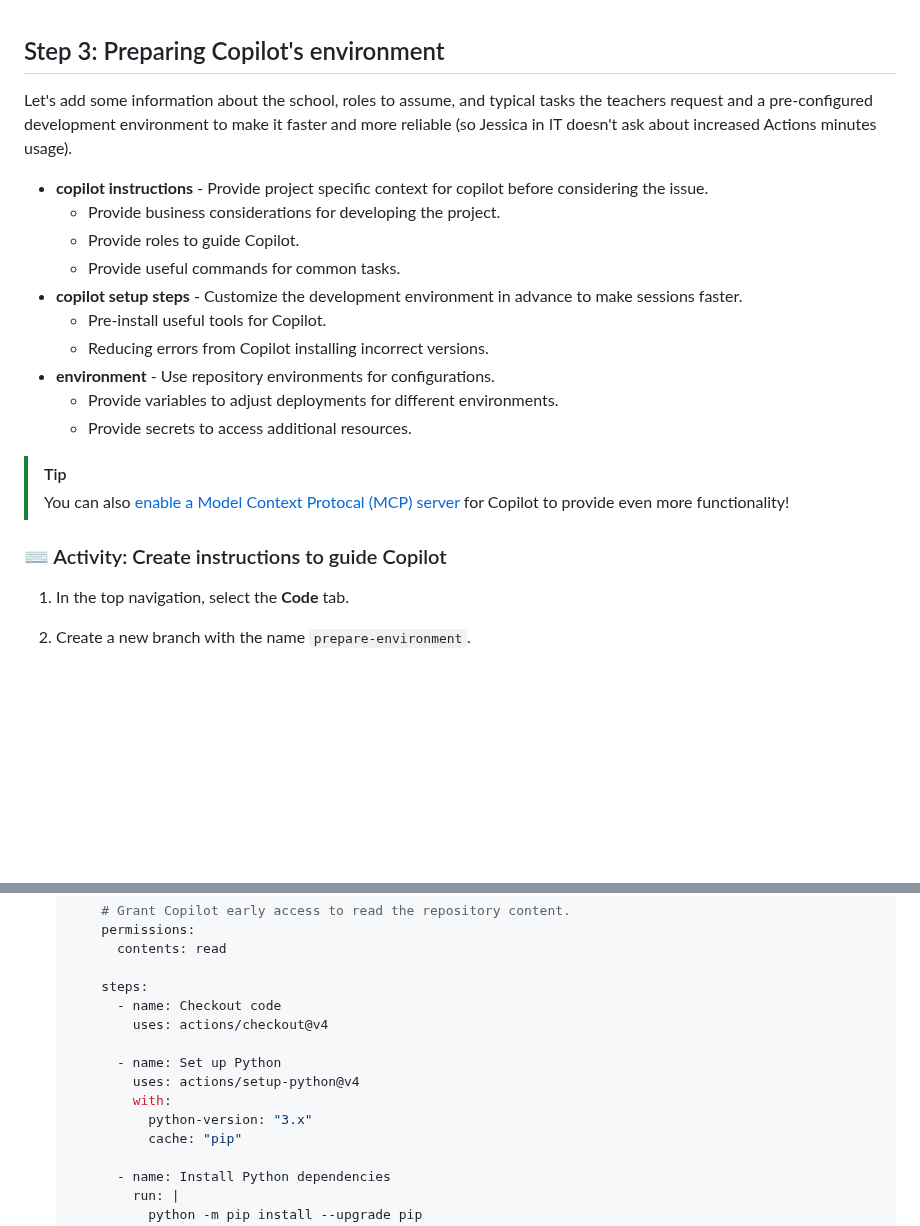
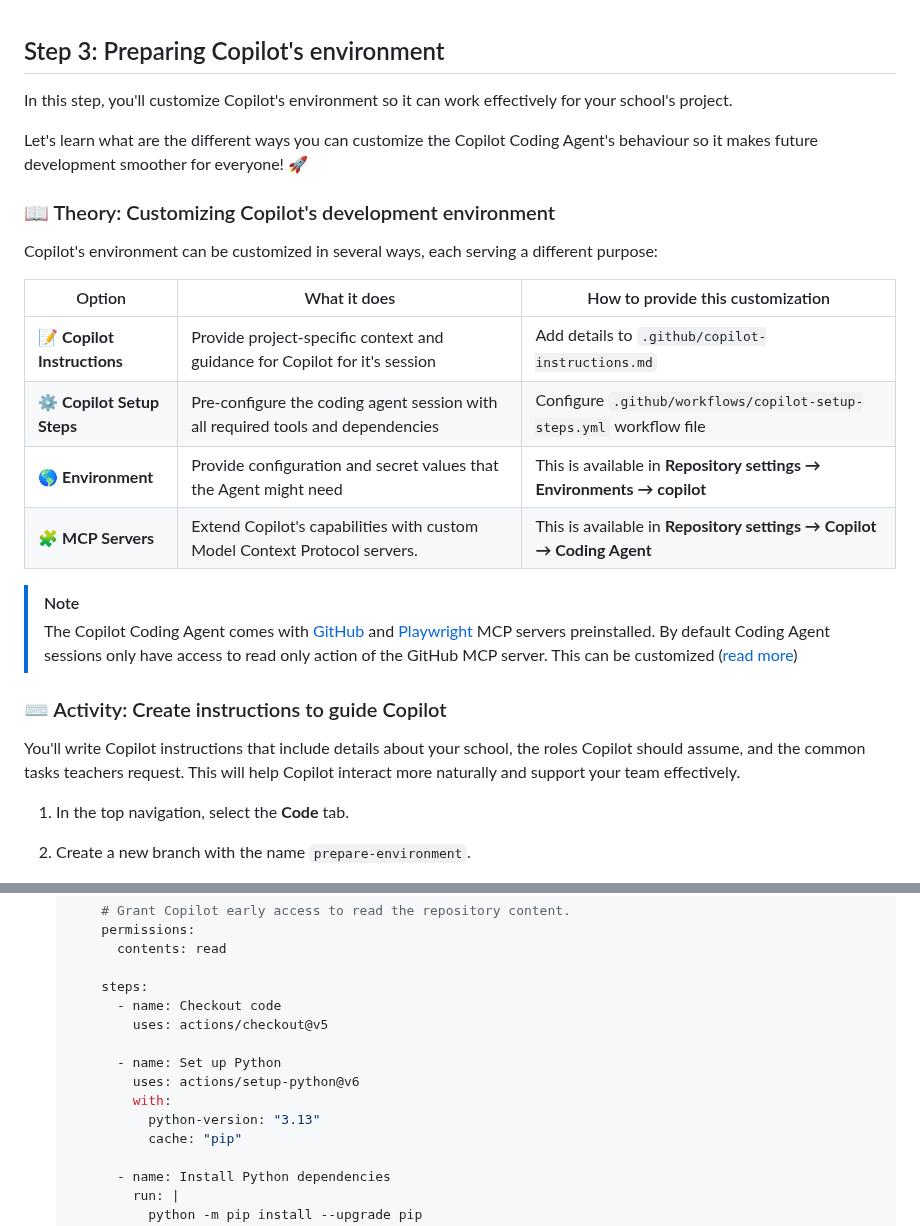
Before and after one commit to skills/expand-your-team-with-copilot, a Markdown page: .github/steps/3-prepare-environment.md, 2 parts joined by grey strips. Rendered like a GitHub page; blank space fills up the shorter version.

Commit message:
Theory updates across all steps (#1)

```diff
--- a/.github/steps/3-prepare-environment.md
+++ b/.github/steps/3-prepare-environment.md
@@ -1,22 +1,26 @@
 ## Step 3: Preparing Copilot's environment
 
-Let's add some information about the school, roles to assume, and typical tasks the teachers request and a pre-configured development environment to make it faster and more reliable (so Jessica in IT doesn't ask about increased Actions minutes usage).
+In this step, you'll customize Copilot's environment so it can work effectively for your school's project.
 
-- **copilot instructions** - Provide project specific context for copilot before considering the issue.
-  - Provide business considerations for developing the project.
-  - Provide roles to guide Copilot.
-  - Provide useful commands for common tasks.
-- **copilot setup steps** - Customize the development environment in advance to make sessions faster.
-  - Pre-install useful tools for Copilot.
-  - Reducing errors from Copilot installing incorrect versions.
-- **environment** - Use repository environments for configurations.
-  - Provide variables to adjust deployments for different environments.
-  - Provide secrets to access additional resources.
+Let's learn what are the different ways you can customize the Copilot Coding Agent's behaviour so it makes future development smoother for everyone! :rocket:
 
-> [!TIP]
-> You can also [enable a Model Context Protocal (MCP) server](https://docs.github.com/en/enterprise-cloud@latest/early-access/copilot/coding-agent/extending-copilot-coding-agent-with-model-context-protocol) for Copilot to provide even more functionality!
+### 📖 Theory: Customizing Copilot's development environment
+
+Copilot's environment can be customized in several ways, each serving a different purpose:
+
+| Option                      | What it does                                                                    | How to provide this customization                                     |
+| --------------------------- | ------------------------------------------------------------------------------- | --------------------------------------------------------------------- |
+| 📝 **Copilot Instructions** | Provide project-specific context and guidance for Copilot for it's session      | Add details to `.github/copilot-instructions.md`                      |
+| ⚙️ **Copilot Setup Steps**  | Pre-configure the coding agent session with all required tools and dependencies | Configure `.github/workflows/copilot-setup-steps.yml` workflow file                   |
+| 🌎 **Environment**          | Provide configuration and secret values that the Agent might need               | This is available in **Repository settings → Environments → copilot** |
+| 🧩 **MCP Servers**          | Extend Copilot's capabilities with custom Model Context Protocol servers.       | This is available in **Repository settings → Copilot → Coding Agent** |
+
+> [!NOTE]
+> The Copilot Coding Agent comes with [GitHub](https://github.com/github/github-mcp-server) and [Playwright](https://github.com/microsoft/playwright-mcp) MCP servers preinstalled. By default Coding Agent sessions only have access to read only action of the GitHub MCP server. This can be customized ([read more](https://docs.github.com/en/enterprise-cloud@latest/copilot/how-tos/use-copilot-agents/coding-agent/extend-coding-agent-with-mcp#customizing-the-built-in-github-mcp-server))
 
 ### ⌨️ Activity: Create instructions to guide Copilot
+
+You'll write Copilot instructions that include details about your school, the roles Copilot should assume, and the common tasks teachers request. This will help Copilot interact more naturally and support your team effectively.
 
 1. In the top navigation, select the **Code** tab.
 
@@ -90,12 +94,12 @@ Customizing Copilot's development environment and adjusting [permissions](https:
 
        steps:
          - name: Checkout code
-           uses: actions/checkout@v4
+           uses: actions/checkout@v5
 
          - name: Set up Python
-           uses: actions/setup-python@v4
+           uses: actions/setup-python@v6
            with:
-             python-version: "3.x"
+             python-version: "3.13"
              cache: "pip"
 
          - name: Install Python dependencies
```
Also changed, not shown: other parts of .github/steps/3-prepare-environment.md (+1 -2 lines), .github/steps/1-assign.md (+12 -12 lines), .github/steps/2-collaborate.md (+51 -24 lines).
